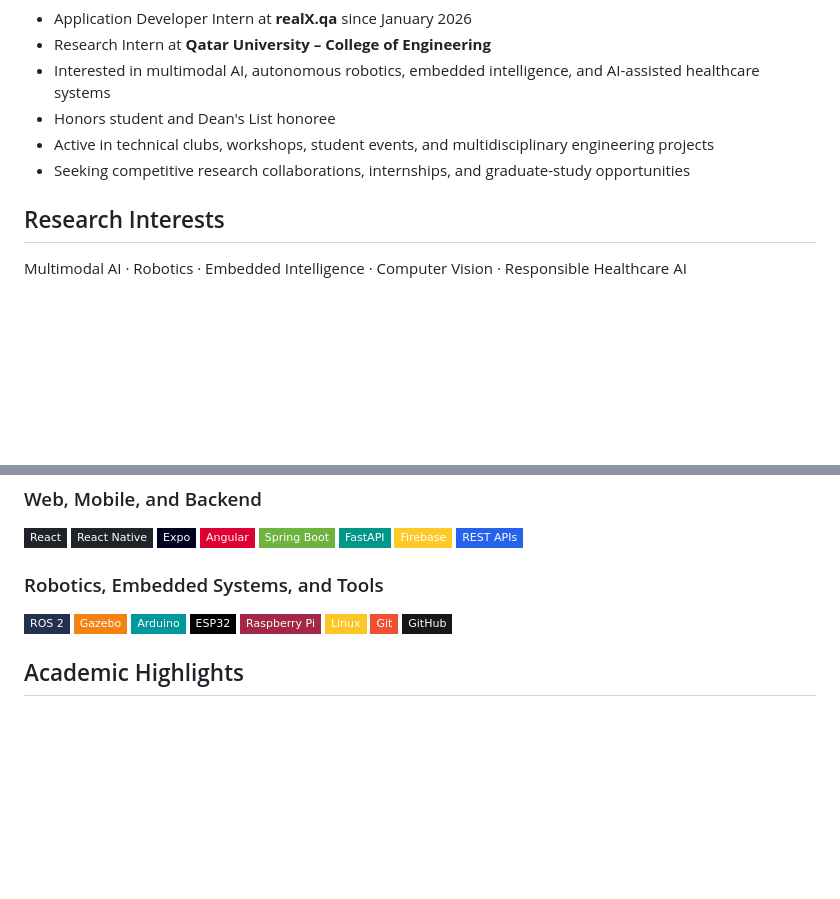
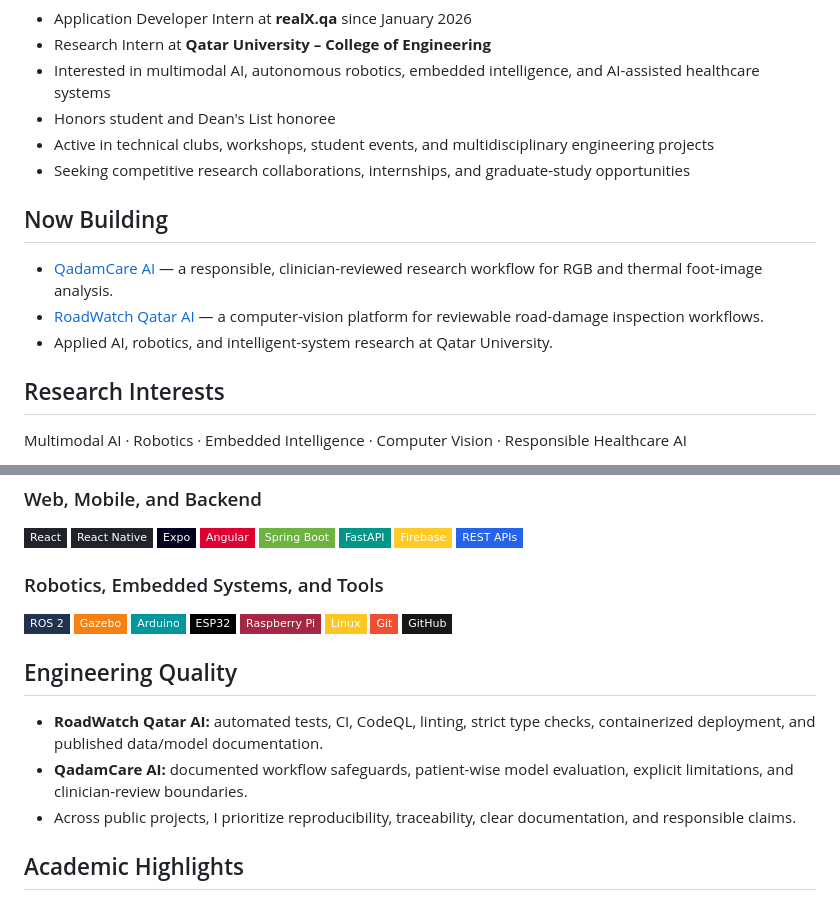
Before and after one commit to othmanayari049-wq/othmanayari049-wq, a Markdown page: README.md, 2 parts joined by grey strips. Rendered like a GitHub page; badges without logos; blank space fills up the shorter version.

Commit message:
docs: add current work and engineering quality

```diff
--- a/README.md
+++ b/README.md
@@ -25,6 +25,12 @@ My goal is to turn research ideas into carefully engineered prototypes with clea
 - Honors student and Dean's List honoree
 - Active in technical clubs, workshops, student events, and multidisciplinary engineering projects
 - Seeking competitive research collaborations, internships, and graduate-study opportunities
+
+## Now Building
+
+- [QadamCare AI](https://github.com/othmanayari049-wq/QadamCareAI) — a responsible, clinician-reviewed research workflow for RGB and thermal foot-image analysis.
+- [RoadWatch Qatar AI](https://github.com/othmanayari049-wq/RoadWatch-Qatar-AI) — a computer-vision platform for reviewable road-damage inspection workflows.
+- Applied AI, robotics, and intelligent-system research at Qatar University.
 
 ## Research Interests
 
@@ -150,6 +156,12 @@ Built an ESP32-CAM-based pan-and-tilt prototype combining embedded vision, actua
 <img src="https://img.shields.io/badge/GitHub-181717?style=flat-square&logo=github&logoColor=white" alt="GitHub" />
 </p>
 
+## Engineering Quality
+
+- **RoadWatch Qatar AI:** automated tests, CI, CodeQL, linting, strict type checks, containerized deployment, and published data/model documentation.
+- **QadamCare AI:** documented workflow safeguards, patient-wise model evaluation, explicit limitations, and clinician-review boundaries.
+- Across public projects, I prioritize reproducibility, traceability, clear documentation, and responsible claims.
+
 ## Academic Highlights
 
 - **Dean's List Honoree:** 2025 and 2026
```
